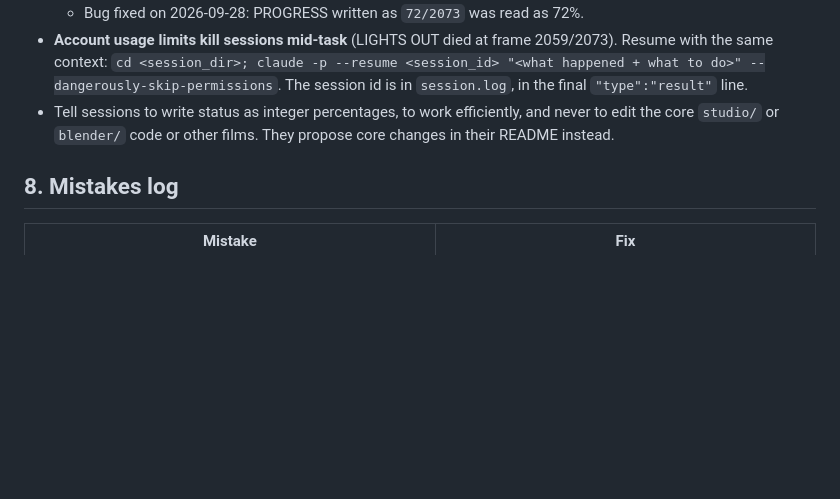
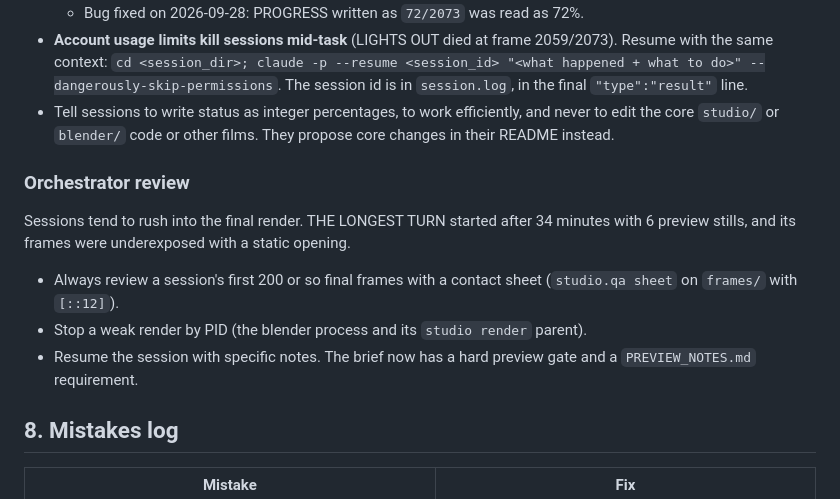
Before and after one commit to goosnav/goosnav-ad-studio, a Markdown page: PLAYBOOK.md, the part around the change. Rendered like a GitHub page; blank space fills up the shorter version.

```diff
--- a/PLAYBOOK.md
+++ b/PLAYBOOK.md
@@ -105,6 +105,14 @@ Facts that may be stated (check `https://www.goosnav.shop/products.json` before
 - **Account usage limits kill sessions mid-task** (LIGHTS OUT died at frame 2059/2073). Resume with the same context: `cd <session_dir>; claude -p --resume <session_id> "<what happened + what to do>" --dangerously-skip-permissions`. The session id is in `session.log`, in the final `"type":"result"` line.
 - Tell sessions to write status as integer percentages, to work efficiently, and never to edit the core `studio/` or `blender/` code or other films. They propose core changes in their README instead.
 
+### Orchestrator review
+
+Sessions tend to rush into the final render. THE LONGEST TURN started after 34 minutes with 6 preview stills, and its frames were underexposed with a static opening.
+
+- Always review a session's first 200 or so final frames with a contact sheet (`studio.qa sheet` on `frames/` with `[::12]`).
+- Stop a weak render by PID (the blender process and its `studio render` parent).
+- Resume the session with specific notes. The brief now has a hard preview gate and a `PREVIEW_NOTES.md` requirement.
+
 ## 8. Mistakes log
 
 | Mistake | Fix |
```
Also changed, not shown: orchestration/COMMON_BRIEF.md (+16 -0 lines).
